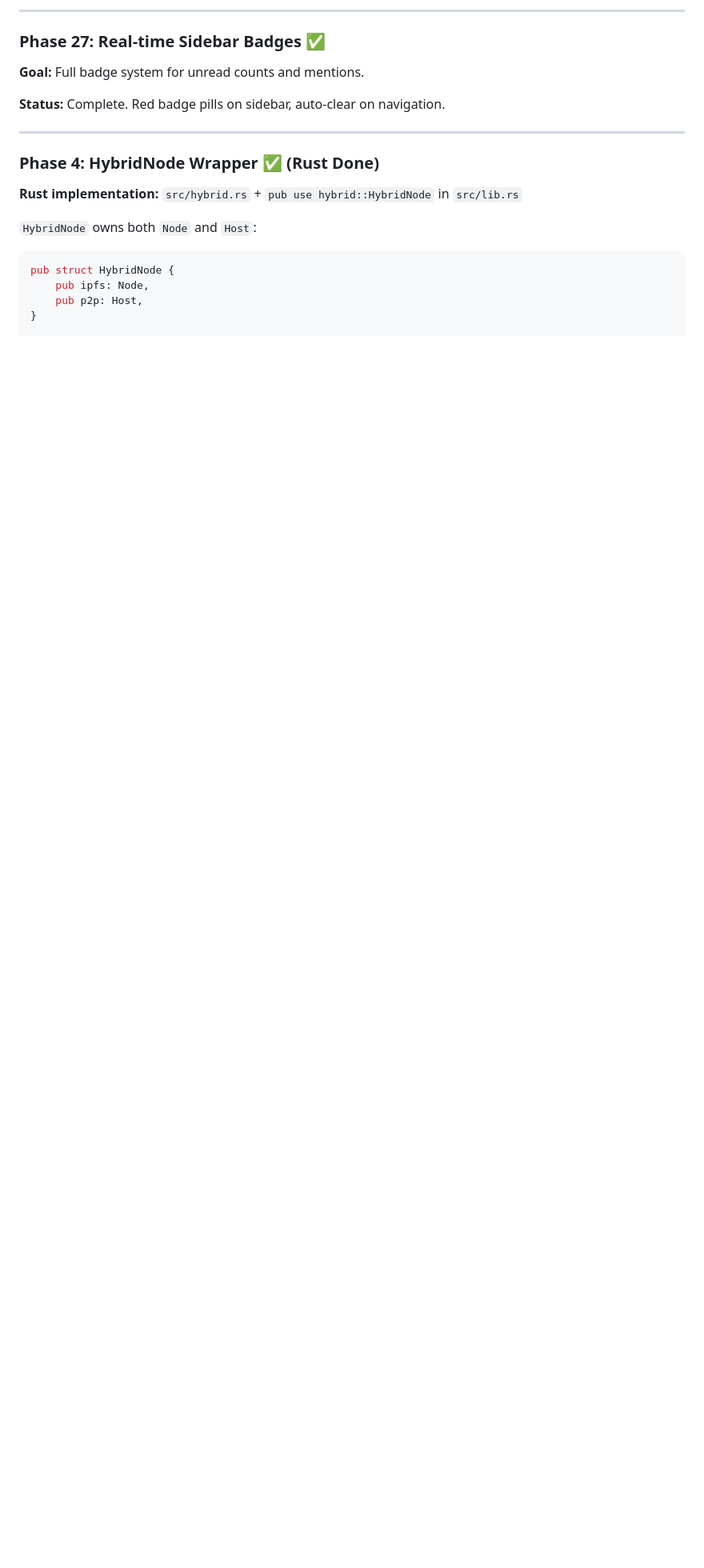
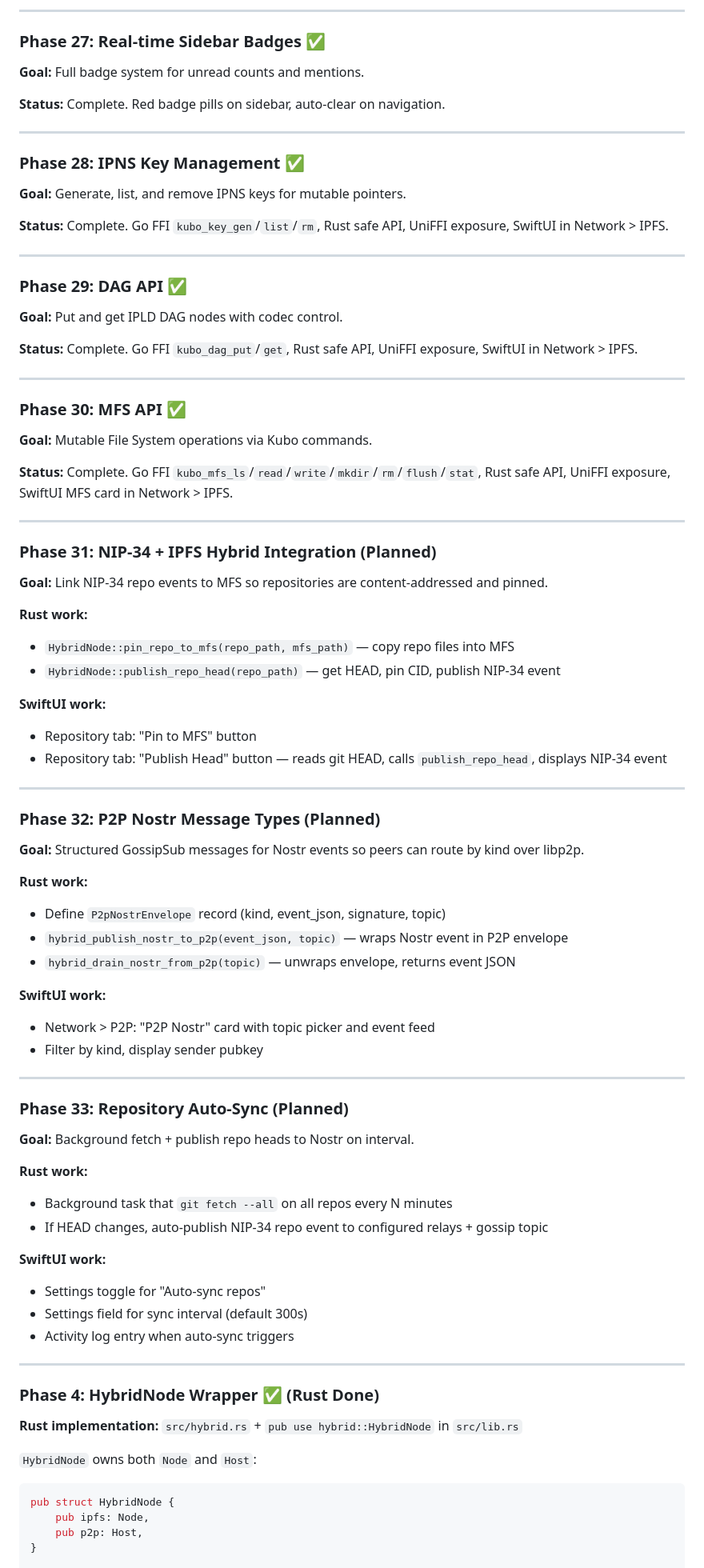
Before and after one commit to RandyMcMillan/kubo-rs, a Markdown page: xcode/HYBRID-PROTOCOL.md, the part around the change. Shown at 80% size. Rendered like a GitHub page; blank space fills up the shorter version.

```diff
--- a/xcode/HYBRID-PROTOCOL.md
+++ b/xcode/HYBRID-PROTOCOL.md
@@ -369,6 +369,74 @@ Exposed Phase 9 + Phase 10 methods to Swift.
 
 ---
 
+### Phase 28: IPNS Key Management ✅
+
+**Goal:** Generate, list, and remove IPNS keys for mutable pointers.
+
+**Status:** Complete. Go FFI `kubo_key_gen`/`list`/`rm`, Rust safe API, UniFFI exposure, SwiftUI in Network > IPFS.
+
+---
+
+### Phase 29: DAG API ✅
+
+**Goal:** Put and get IPLD DAG nodes with codec control.
+
+**Status:** Complete. Go FFI `kubo_dag_put`/`get`, Rust safe API, UniFFI exposure, SwiftUI in Network > IPFS.
+
+---
+
+### Phase 30: MFS API ✅
+
+**Goal:** Mutable File System operations via Kubo commands.
+
+**Status:** Complete. Go FFI `kubo_mfs_ls`/`read`/`write`/`mkdir`/`rm`/`flush`/`stat`, Rust safe API, UniFFI exposure, SwiftUI MFS card in Network > IPFS.
+
+---
+
+### Phase 31: NIP-34 + IPFS Hybrid Integration (Planned)
+
+**Goal:** Link NIP-34 repo events to MFS so repositories are content-addressed and pinned.
+
+**Rust work:**
+- `HybridNode::pin_repo_to_mfs(repo_path, mfs_path)` — copy repo files into MFS
+- `HybridNode::publish_repo_head(repo_path)` — get HEAD, pin CID, publish NIP-34 event
+
+**SwiftUI work:**
+- Repository tab: "Pin to MFS" button
+- Repository tab: "Publish Head" button — reads git HEAD, calls `publish_repo_head`, displays NIP-34 event
+
+---
+
+### Phase 32: P2P Nostr Message Types (Planned)
+
+**Goal:** Structured GossipSub messages for Nostr events so peers can route by kind over libp2p.
+
+**Rust work:**
+- Define `P2pNostrEnvelope` record (kind, event_json, signature, topic)
+- `hybrid_publish_nostr_to_p2p(event_json, topic)` — wraps Nostr event in P2P envelope
+- `hybrid_drain_nostr_from_p2p(topic)` — unwraps envelope, returns event JSON
+
+**SwiftUI work:**
+- Network > P2P: "P2P Nostr" card with topic picker and event feed
+- Filter by kind, display sender pubkey
+
+---
+
+### Phase 33: Repository Auto-Sync (Planned)
+
+**Goal:** Background fetch + publish repo heads to Nostr on interval.
+
+**Rust work:**
+- Background task that `git fetch --all` on all repos every N minutes
+- If HEAD changes, auto-publish NIP-34 repo event to configured relays + gossip topic
+
+**SwiftUI work:**
+- Settings toggle for "Auto-sync repos"
+- Settings field for sync interval (default 300s)
+- Activity log entry when auto-sync triggers
+
+---
+
 ### Phase 4: HybridNode Wrapper ✅ (Rust Done)
 
 **Rust implementation:** `src/hybrid.rs` + `pub use hybrid::HybridNode` in `src/lib.rs`
```
Also changed, not shown: TODO.md (+9 -3 lines), xcode/TODO.md (+24 -1 lines).
